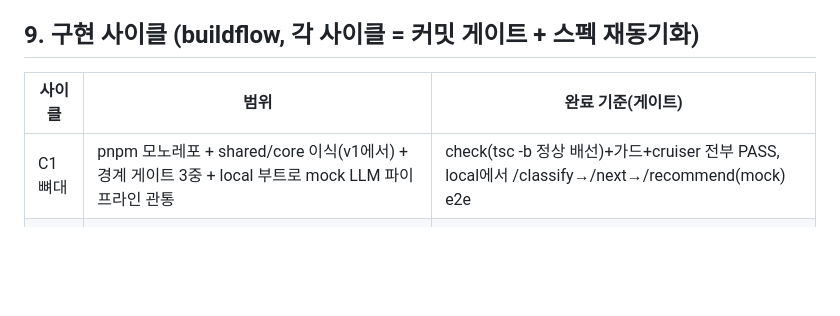
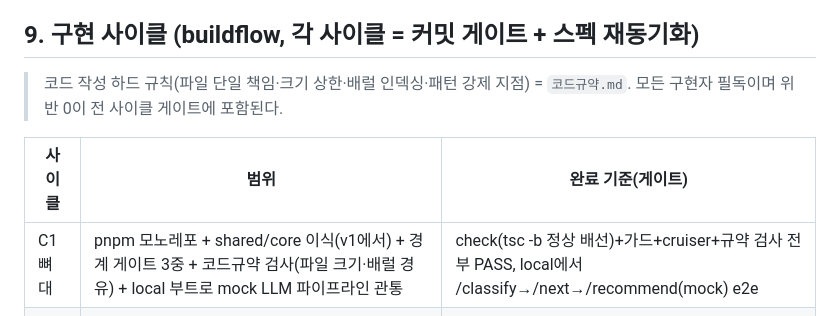
Before and after one commit to Gistone9516/Background-Vocabulary, a Markdown page: v2/docs/인터페이스계약-v2.md, the part around the change. Rendered like a GitHub page; blank space fills up the shorter version.

```diff
--- a/v2/docs/인터페이스계약-v2.md
+++ b/v2/docs/인터페이스계약-v2.md
@@ -236,9 +236,12 @@ v2/app/
 - 시스템 프롬프트 유출 유도 입력 방어 지시를 P1~P6 공통 가드 블록으로 둔다.
 
 ## 9. 구현 사이클 (buildflow, 각 사이클 = 커밋 게이트 + 스펙 재동기화)
+
+> 코드 작성 하드 규칙(파일 단일 책임·크기 상한·배럴 인덱싱·패턴 강제 지점) = `코드규약.md`. 모든 구현자 필독이며 위반 0이 전 사이클 게이트에 포함된다.
+
 | 사이클 | 범위 | 완료 기준(게이트) |
 |---|---|---|
-| C1 뼈대 | pnpm 모노레포 + shared/core 이식(v1에서) + 경계 게이트 3중 + local 부트로 mock LLM 파이프라인 관통 | check(tsc -b 정상 배선)+가드+cruiser 전부 PASS, local에서 /classify→/next→/recommend(mock) e2e |
+| C1 뼈대 | pnpm 모노레포 + shared/core 이식(v1에서) + 경계 게이트 3중 + 코드규약 검사(파일 크기·배럴 경유) + local 부트로 mock LLM 파이프라인 관통 | check(tsc -b 정상 배선)+가드+cruiser+규약 검사 전부 PASS, local에서 /classify→/next→/recommend(mock) e2e |
 | C2 백엔드 | adapters/local 완성(PG 리포)·adapters/aws(Lambda+Data API)·인증 4종·게이팅 | 로컬 PG e2e + AWS staging 배포 스모크(실 LLM 1회) |
 | C3 웹 | ui-shared 분리(반응형 재설계)+web 셸+landing | 5180급 시각 확인(사용자)+핵심 여정 e2e |
 | C4 데스크톱 | tauri 어댑터+desktop 셸+고유 기능 5종+서명·업데이터 | Windows·Linux 패키징 스모크 |
```
Also changed, not shown: v2/docs/_index.md (added, +15 -0 lines), v2/docs/코드규약.md (added, +33 -0 lines).
